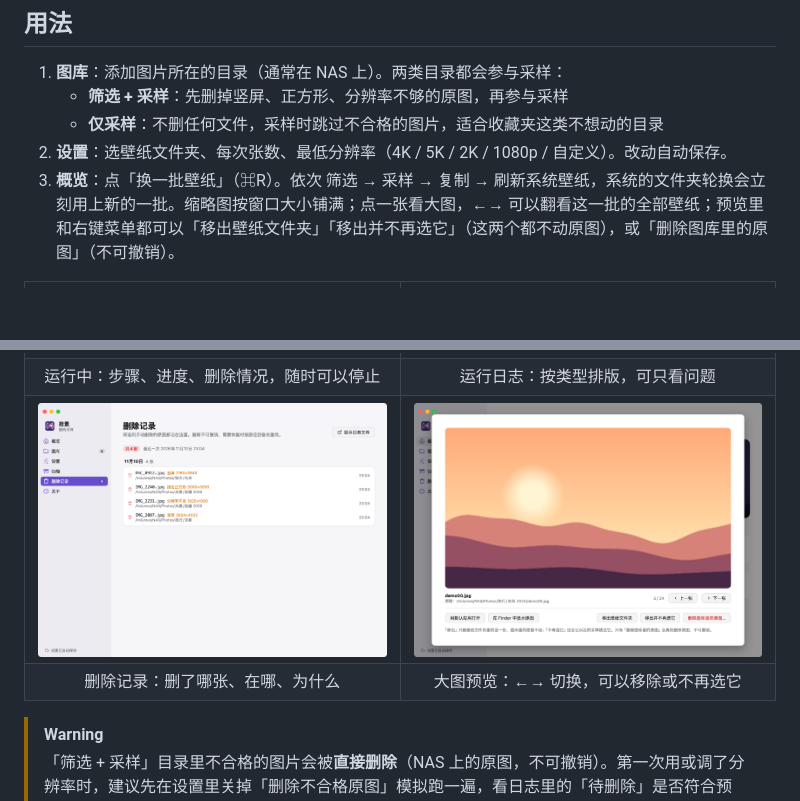
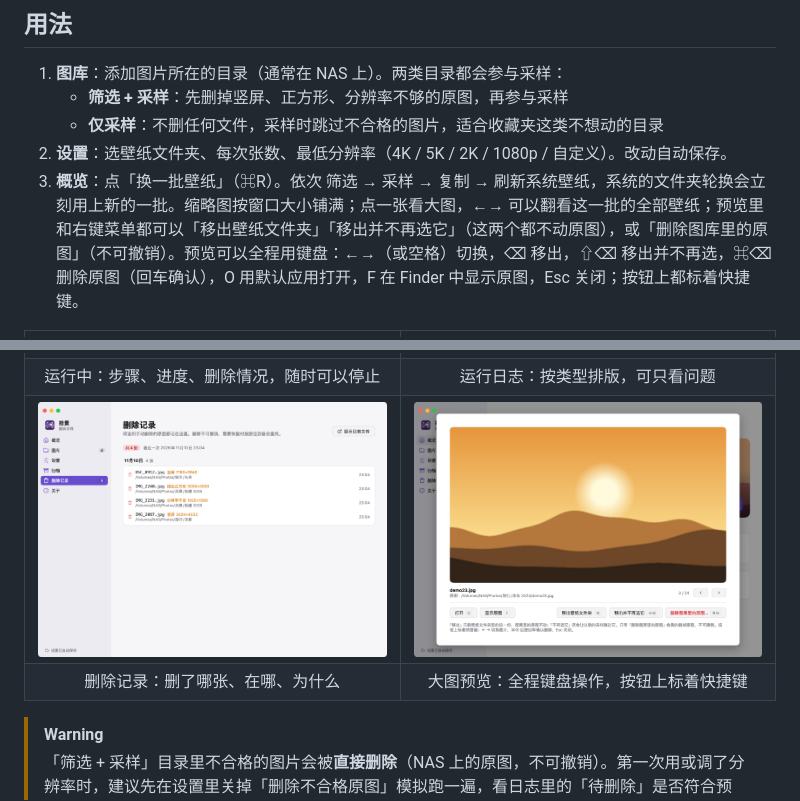
Before and after one commit to love1017best/shijing, a Markdown page: README.md, 2 parts joined by grey strips. Drawn GitHub-style; pictures changed too: docs/screenshots/preview.png; blank space fills up the shorter version.

Commit message:
feat(拾景): 预览全程键盘操作（←→/空格 切换，⌫ 移出，⇧⌫ 不再选，⌘⌫ 删除原图，O 打开，F 显示原图），按钮上标出快捷键，版本 v0.3.3

```diff
--- a/README.md
+++ b/README.md
@@ -23,7 +23,7 @@
    - **筛选 + 采样**：先删掉竖屏、正方形、分辨率不够的原图，再参与采样
    - **仅采样**：不删任何文件，采样时跳过不合格的图片，适合收藏夹这类不想动的目录
 2. **设置**：选壁纸文件夹、每次张数、最低分辨率（4K / 5K / 2K / 1080p / 自定义）。改动自动保存。
-3. **概览**：点「换一批壁纸」（⌘R）。依次 筛选 → 采样 → 复制 → 刷新系统壁纸，系统的文件夹轮换会立刻用上新的一批。缩略图按窗口大小铺满；点一张看大图，←→ 可以翻看这一批的全部壁纸；预览里和右键菜单都可以「移出壁纸文件夹」「移出并不再选它」（这两个都不动原图），或「删除图库里的原图」（不可撤销）。
+3. **概览**：点「换一批壁纸」（⌘R）。依次 筛选 → 采样 → 复制 → 刷新系统壁纸，系统的文件夹轮换会立刻用上新的一批。缩略图按窗口大小铺满；点一张看大图，←→ 可以翻看这一批的全部壁纸；预览里和右键菜单都可以「移出壁纸文件夹」「移出并不再选它」（这两个都不动原图），或「删除图库里的原图」（不可撤销）。预览可以全程用键盘：←→（或空格）切换，⌫ 移出，⇧⌫ 移出并不再选，⌘⌫ 删除原图（回车确认），O 用默认应用打开，F 在 Finder 中显示原图，Esc 关闭；按钮上都标着快捷键。
 
 <table>
   <tr>
@@ -48,7 +48,7 @@
   </tr>
   <tr>
     <td align="center">删除记录：删了哪张、在哪、为什么</td>
-    <td align="center">大图预览：←→ 切换，可以移除或不再选它</td>
+    <td align="center">大图预览：全程键盘操作，按钮上标着快捷键</td>
   </tr>
 </table>
 
```
Also changed, not shown: CLAUDE.md (+1 -1 lines), docs/screenshots/preview-dark.png, 3 other files.
